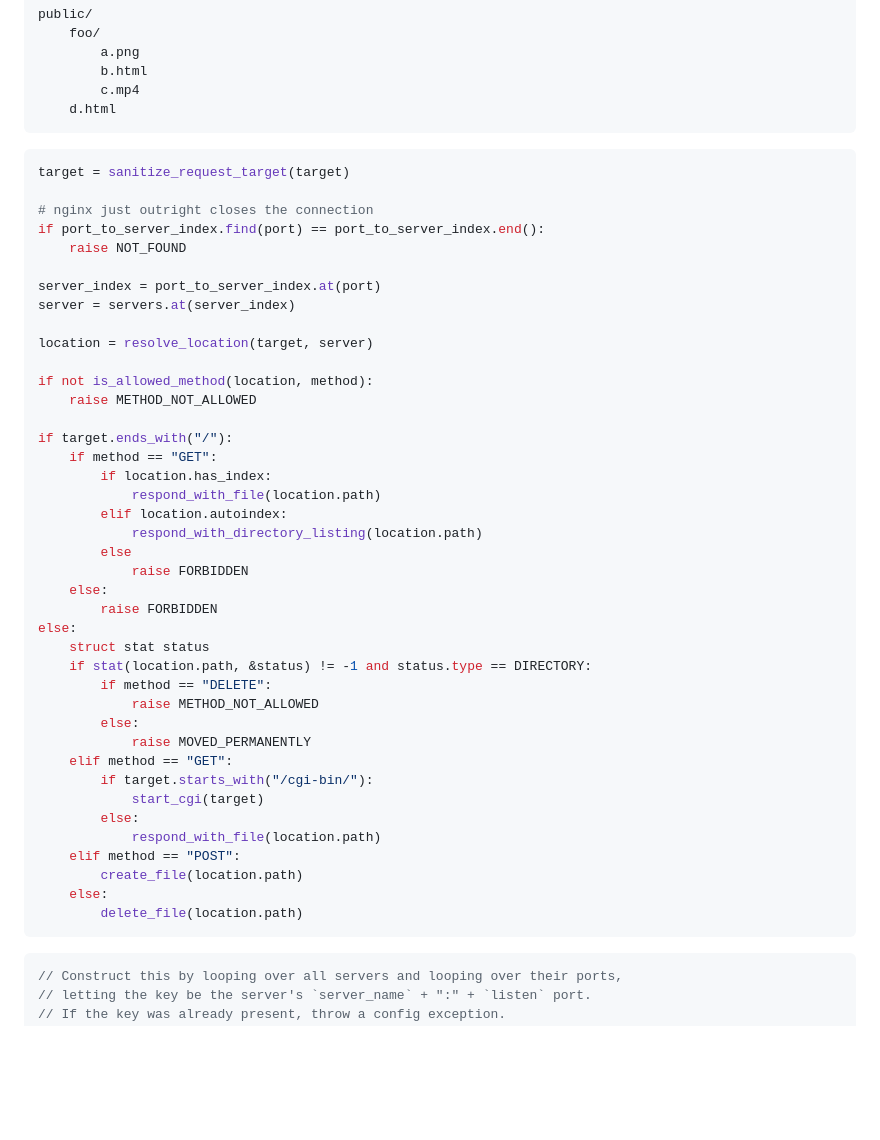
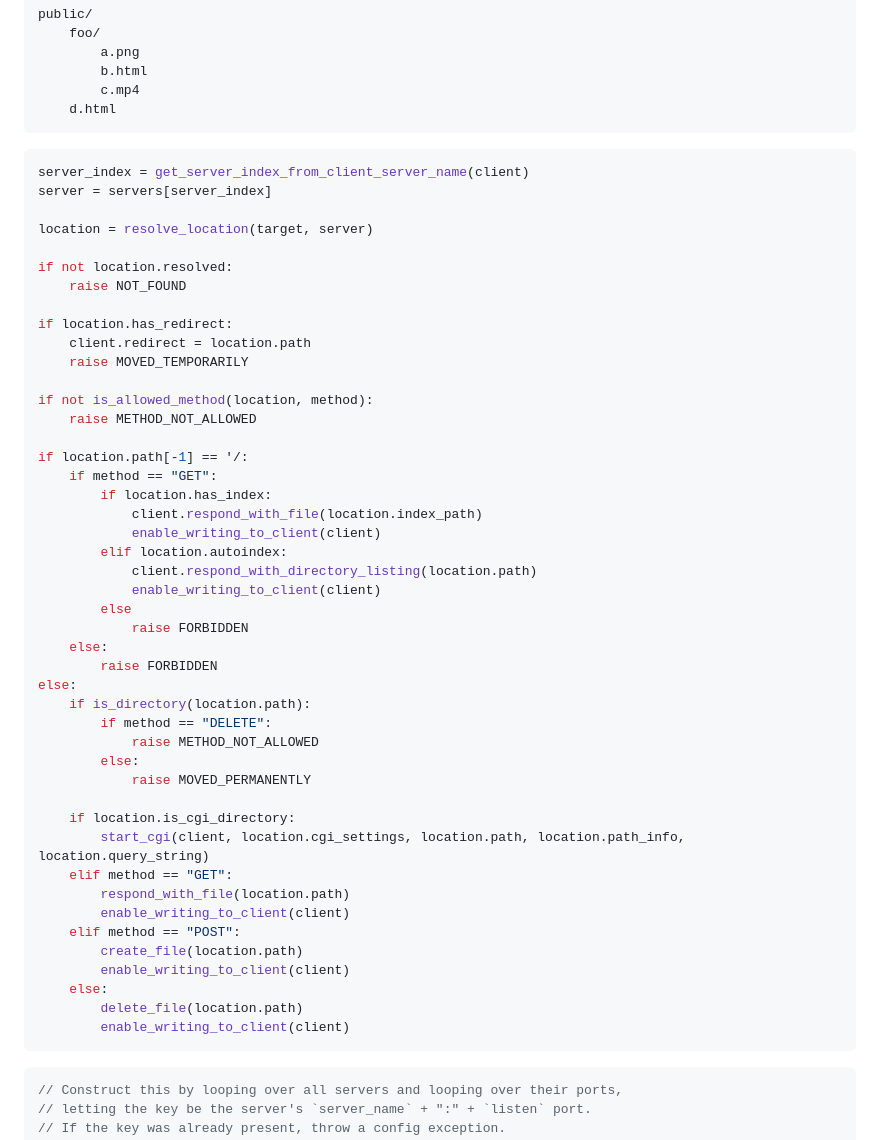
Before and after one commit to MyNameIsTrez/webserv, a Markdown page: README.md, the part around the change. Rendered like a GitHub page; blank space fills up the shorter version.

Commit message:
Update plan of attack

````diff
--- a/README.md
+++ b/README.md
@@ -99,46 +99,51 @@ public/
 ```
 
 ```py
-target = sanitize_request_target(target)
+server_index = get_server_index_from_client_server_name(client)
+server = servers[server_index]
 
-# nginx just outright closes the connection
-if port_to_server_index.find(port) == port_to_server_index.end():
+location = resolve_location(target, server)
+
+if not location.resolved:
 	raise NOT_FOUND
 
-server_index = port_to_server_index.at(port)
-server = servers.at(server_index)
-
-location = resolve_location(target, server)
+if location.has_redirect:
+	client.redirect = location.path
+	raise MOVED_TEMPORARILY
 
 if not is_allowed_method(location, method):
 	raise METHOD_NOT_ALLOWED
 
-if target.ends_with("/"):
+if location.path[-1] == '/:
 	if method == "GET":
 		if location.has_index:
-			respond_with_file(location.path)
+			client.respond_with_file(location.index_path)
+			enable_writing_to_client(client)
 		elif location.autoindex:
-			respond_with_directory_listing(location.path)
+			client.respond_with_directory_listing(location.path)
+			enable_writing_to_client(client)
 		else
 			raise FORBIDDEN
 	else:
 		raise FORBIDDEN
 else:
-	struct stat status
-	if stat(location.path, &status) != -1 and status.type == DIRECTORY:
+	if is_directory(location.path):
 		if method == "DELETE":
 			raise METHOD_NOT_ALLOWED
 		else:
 			raise MOVED_PERMANENTLY
+
+	if location.is_cgi_directory:
+		start_cgi(client, location.cgi_settings, location.path, location.path_info, location.query_string)
 	elif method == "GET":
-		if target.starts_with("/cgi-bin/"):
-			start_cgi(target)
-		else:
-			respond_with_file(location.path)
+		respond_with_file(location.path)
+		enable_writing_to_client(client)
 	elif method == "POST":
 		create_file(location.path)
+		enable_writing_to_client(client)
 	else:
 		delete_file(location.path)
+		enable_writing_to_client(client)
 ```
 
 ```c++
````
